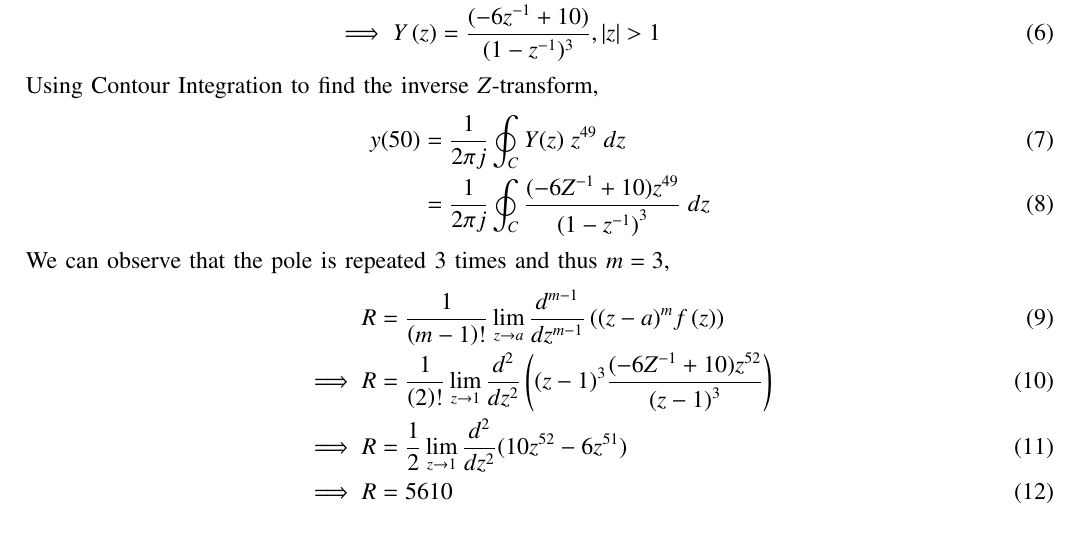
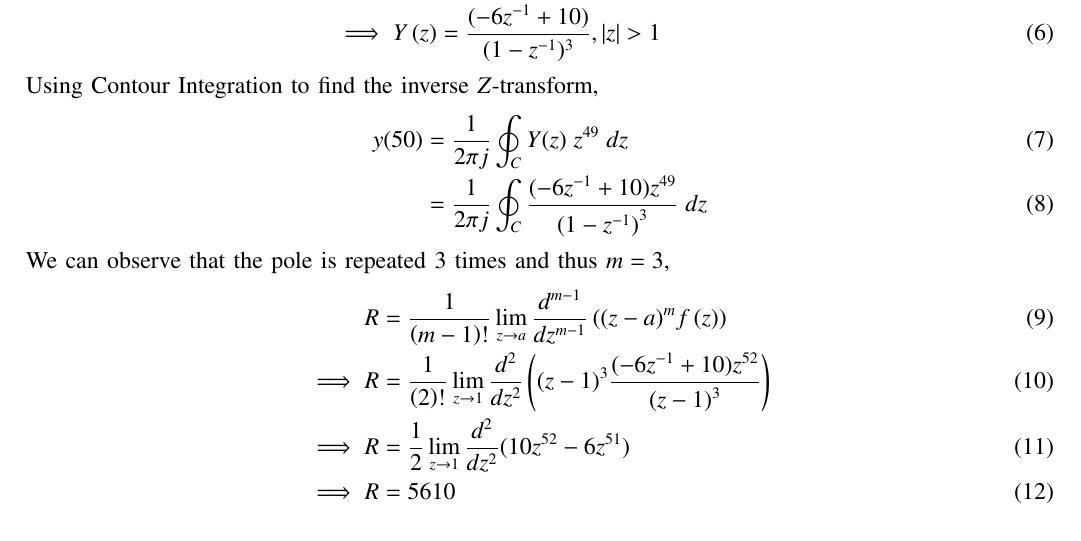
Before and after one commit to resiliencematters/EE1205, a LaTeX problem sheet (NCERT DISCRETE/Assignment 2(Discrete)/main.tex): part of page 1 of 2, cut so that both start at the same text. Compiled offline with pdfLaTeX.

Commit message:
Update main.tex

```diff
--- a/NCERT DISCRETE/Assignment 2(Discrete)/main.tex
+++ b/NCERT DISCRETE/Assignment 2(Discrete)/main.tex
@@ -138,12 +138,12 @@ Find the sum of first 51 terms of an AP whose second and third terms are 14 and
 Using Contour Integration to find the inverse $Z$-transform,
 \begin{align}
     y(50)&=\frac{1}{2\pi j}\oint_{C}Y(z) \;z^{49} \;dz  \\
-    &=\frac{1}{2\pi j}\oint_{C}\frac{(-6Z^{-1}+10)z^{49}}{({1-z^{-1})}^{3}} \;dz
+    &=\frac{1}{2\pi j}\oint_{C}\frac{(-6z^{-1}+10)z^{49}}{({1-z^{-1})}^{3}} \;dz
 \end{align}
 We can observe that the pole is repeated $3$ times and thus $m=3$,
 \begin{align}
     R&=\frac{1}{\brak {m-1}!}\lim\limits_{z\to a}\frac{d^{m-1}}{dz^{m-1}}\brak {{(z-a)}^{m}f\brak z}  \\
-    \implies R &=\frac{1}{\brak {2}!}\lim\limits_{z\to 1}\frac{d^{2}}{dz^{2}}\brak {{(z-1)}^{3}\frac{(-6Z^{-1}+10)z^{52}}{{(z-1)}^3}}   \\
+    \implies R &=\frac{1}{\brak {2}!}\lim\limits_{z\to 1}\frac{d^{2}}{dz^{2}}\brak {{(z-1)}^{3}\frac{(-6z^{-1}+10)z^{52}}{{(z-1)}^3}}   \\
     \implies R &=\frac{1}{2}\lim\limits_{z\to 1}\frac{d^2}{dz^2}(10z^{52}-6z^{51})   \\
     \implies R &=5610
 \end{align}
```
